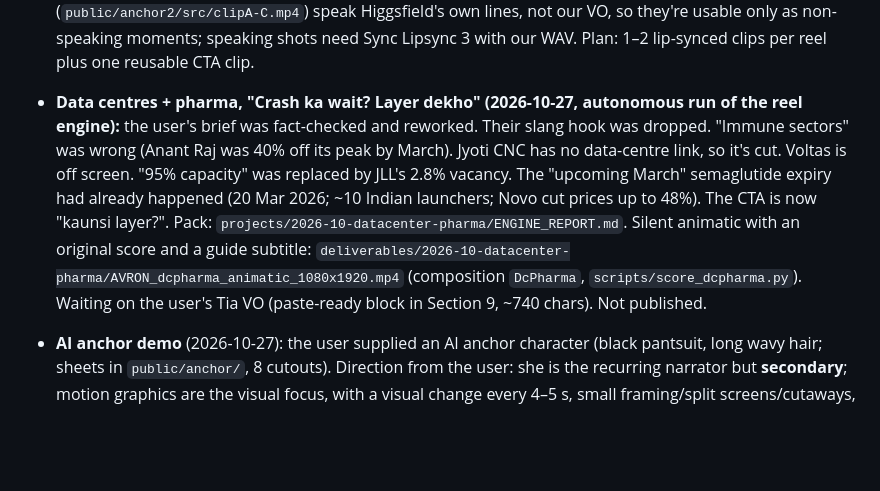
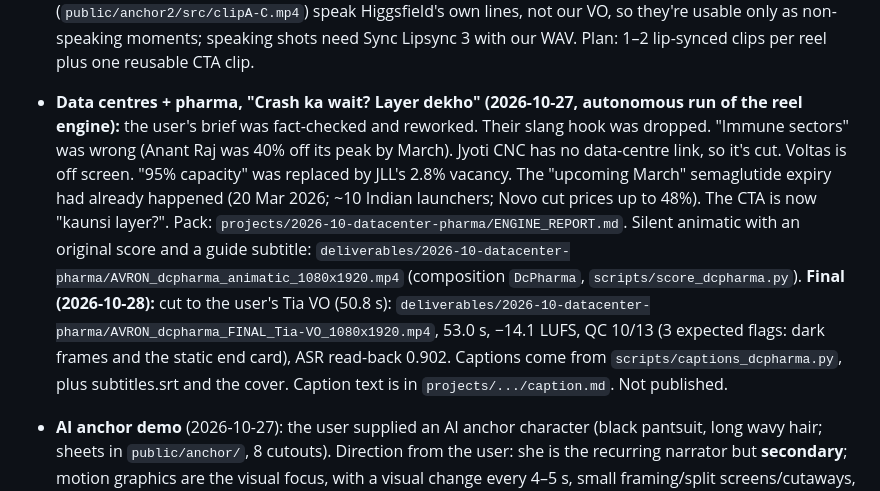
Before and after one commit to x97n545d74-cmd/super-duper-palm-tree, a Markdown page: avron-reels/MEMORY.md, the part around the change. Rendered like a GitHub page; blank space fills up the shorter version.

Commit message:
Memory: DcPharma final cut delivered
Co-Authored-By: Claude Opus 5.5 <noreply@anthropic.com>
Claude-Session: https://claude.ai/code/session_01Ns1uU6m9pSaCcXqufBsTwM

```diff
--- a/avron-reels/MEMORY.md
+++ b/avron-reels/MEMORY.md
@@ -76,7 +76,7 @@ Tool workflow: Agent Reach for research (read-only), the no-ai-slop skill on eve
 - **ElevenLabs credits:** check the balance before generating a VO. One ~600-character eleven_v4 read costs about 577 credits per take, and the default is 2 takes.
 
 - **AVRON anchor v2 (2026-10-27):** new face made by the user in Higgsfield (long dark hair, gold jhumkas, black blazer, ivory top, grey studio). **User stated in writing (option A): "fully AI, no real person's photo was ever used as input, including the blue saree photo; generated from a text prompt."** Cutouts in `public/anchor2/` (front, profile, three4 clean; gesture and reading edges need fixing). Her 3 Higgsfield clips (`public/anchor2/src/clipA-C.mp4`) speak Higgsfield's own lines, not our VO, so they're usable only as non-speaking moments; speaking shots need Sync Lipsync 3 with our WAV. Plan: 1–2 lip-synced clips per reel plus one reusable CTA clip.
-- **Data centres + pharma, "Crash ka wait? Layer dekho" (2026-10-27, autonomous run of the reel engine):** the user's brief was fact-checked and reworked. Their slang hook was dropped. "Immune sectors" was wrong (Anant Raj was 40% off its peak by March). Jyoti CNC has no data-centre link, so it's cut. Voltas is off screen. "95% capacity" was replaced by JLL's 2.8% vacancy. The "upcoming March" semaglutide expiry had already happened (20 Mar 2026; ~10 Indian launchers; Novo cut prices up to 48%). The CTA is now "kaunsi layer?". Pack: `projects/2026-10-datacenter-pharma/ENGINE_REPORT.md`. Silent animatic with an original score and a guide subtitle: `deliverables/2026-10-datacenter-pharma/AVRON_dcpharma_animatic_1080x1920.mp4` (composition `DcPharma`, `scripts/score_dcpharma.py`). Waiting on the user's Tia VO (paste-ready block in Section 9, ~740 chars). Not published.
+- **Data centres + pharma, "Crash ka wait? Layer dekho" (2026-10-27, autonomous run of the reel engine):** the user's brief was fact-checked and reworked. Their slang hook was dropped. "Immune sectors" was wrong (Anant Raj was 40% off its peak by March). Jyoti CNC has no data-centre link, so it's cut. Voltas is off screen. "95% capacity" was replaced by JLL's 2.8% vacancy. The "upcoming March" semaglutide expiry had already happened (20 Mar 2026; ~10 Indian launchers; Novo cut prices up to 48%). The CTA is now "kaunsi layer?". Pack: `projects/2026-10-datacenter-pharma/ENGINE_REPORT.md`. Silent animatic with an original score and a guide subtitle: `deliverables/2026-10-datacenter-pharma/AVRON_dcpharma_animatic_1080x1920.mp4` (composition `DcPharma`, `scripts/score_dcpharma.py`). **Final (2026-10-28):** cut to the user's Tia VO (50.8 s): `deliverables/2026-10-datacenter-pharma/AVRON_dcpharma_FINAL_Tia-VO_1080x1920.mp4`, 53.0 s, −14.1 LUFS, QC 10/13 (3 expected flags: dark frames and the static end card), ASR read-back 0.902. Captions come from `scripts/captions_dcpharma.py`, plus subtitles.srt and the cover. Caption text is in `projects/.../caption.md`. Not published.
 - **AI anchor demo** (2026-10-27): the user supplied an AI anchor character (black pantsuit, long wavy hair; sheets in `public/anchor/`, 8 cutouts). Direction from the user: she is the recurring narrator but **secondary**; motion graphics are the visual focus, with a visual change every 4–5 s, small framing/split screens/cutaways, a premium financial-documentary look, no talking-head shots, no generic AI effects or neon, 9:16. Demo = thali story re-cut with her: `deliverables/2026-10-anchor-demo/`, code `src/projects/anchor/Reel.tsx` (`AnchorDemo`). No lip-sync (stills only); upgrade path is short lip-synced clips from HeyGen/Hedra/Higgsfield. Always tag "AI ANCHOR". **Lip-sync route chosen by the user (2026-10-27): they make talking clips in HeyGen/Hedra from `deliverables/2026-10-anchor-demo-v2/lipsync_kit/` and upload them; we key and composite.** V2 (Fuel Gap in the reference look: collage, grid tunnels, orbits, hexagons, one comic burst) is in `deliverables/2026-10-anchor-demo-v2/`, composition `AnchorDemoV2`. Her origin (original vs. real person's likeness) is not yet confirmed.
 
 ## YouTube (starting 2026-10-25)
```
